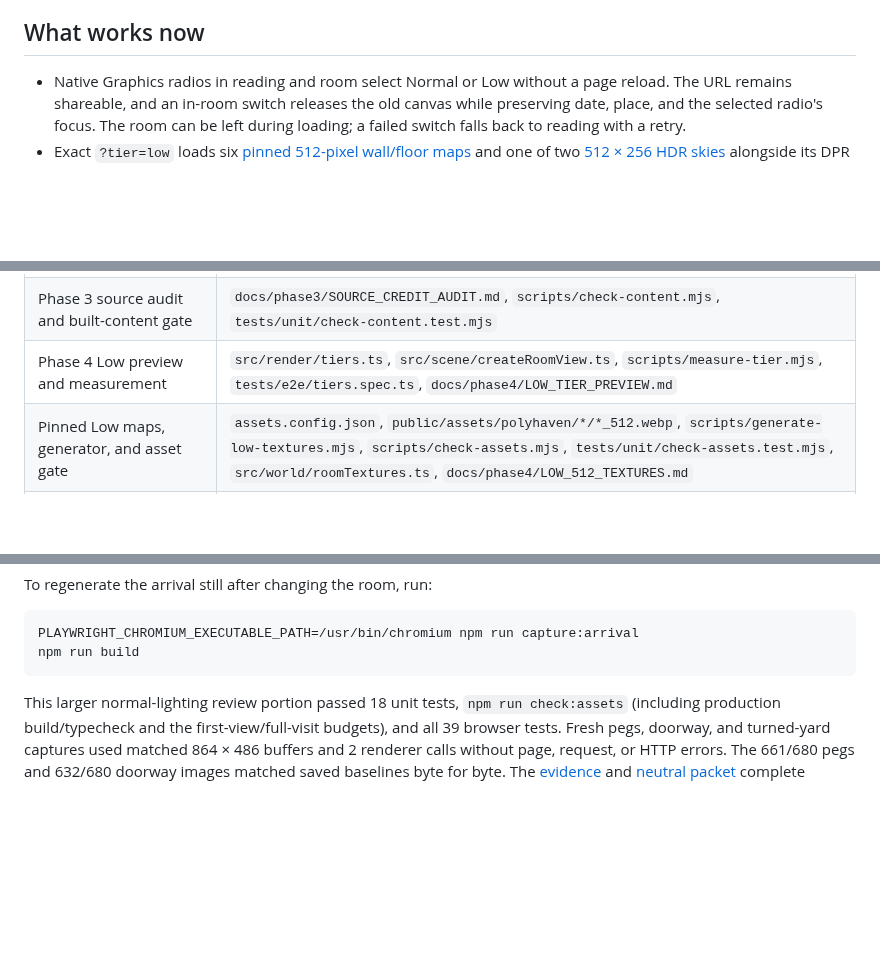
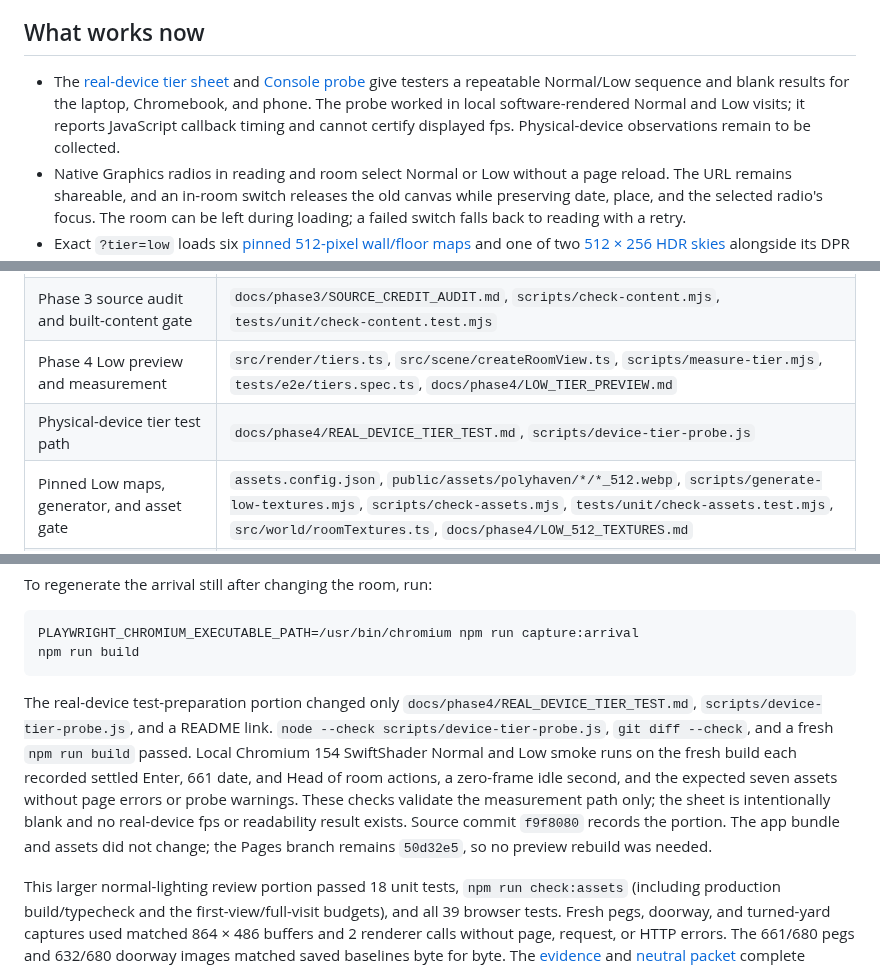
Before and after one commit to wangy113/after-632-gpt-sol-6, a Markdown page: HANDOFF.md, 3 parts joined by grey strips. GitHub-like rendering; blank space fills up the shorter version.

````diff
--- a/HANDOFF.md
+++ b/HANDOFF.md
@@ -32,6 +35,7 @@ The previous normal-lighting three-date review is complete. The [current texture
 
 ## What works now
 
+- The [real-device tier sheet](docs/phase4/REAL_DEVICE_TIER_TEST.md) and [Console probe](scripts/device-tier-probe.js) give testers a repeatable Normal/Low sequence and blank results for the laptop, Chromebook, and phone. The probe worked in local software-rendered Normal and Low visits; it reports JavaScript callback timing and cannot certify displayed fps. Physical-device observations remain to be collected.
 - Native Graphics radios in reading and room select Normal or Low without a page reload. The URL remains shareable, and an in-room switch releases the old canvas while preserving date, place, and the selected radio's focus. The room can be left during loading; a failed switch falls back to reading with a retry.
 - Exact `?tier=low` loads six [pinned 512-pixel wall/floor maps](docs/phase4/LOW_512_TEXTURES.md) and one of two [512 × 256 HDR skies](docs/phase4/LOW_512_SKIES.md) alongside its DPR 1 cap. The normal URL keeps 1k maps and sky. `npm run generate:low-textures` and `npm run generate:low-skies` verify derivatives from pinned originals; `npm run check:assets` verifies source and built bytes, hashes, dimensions, exact file sets, retained HDR highlights, and the first-view/full-site budgets. Browser checks confirm the exact seven requested assets for normal, Low, and the Low 1k-sky diagnostic.
 - [The Low preview](https://wangy113.github.io/after-632-gpt-sol-6/?tier=low) is an explicit DPR 1 room option; the normal URL keeps the 1.5 cap. [Matched measurements and images](docs/phase4/LOW_TIER_PREVIEW.md) record a 55.6% smaller drawing buffer in DPR 2 Chromium, unchanged sampled geometry/pass counts, and softer Low edges. The `measure:tier` command and DPR 2 browser regressions make this repeatable; automatic selection and real-device results remain open.
@@ -114,6 +118,7 @@ When the user supplies completed response sheets, synthesize what participants n
 | Reporting-exit content, template, and checks | `content/reporting.json`, `scripts/reporting.ts`, `exit.html`, `tests/e2e/reporting.spec.ts` |
 | Phase 3 source audit and built-content gate | `docs/phase3/SOURCE_CREDIT_AUDIT.md`, `scripts/check-content.mjs`, `tests/unit/check-content.test.mjs` |
 | Phase 4 Low preview and measurement | `src/render/tiers.ts`, `src/scene/createRoomView.ts`, `scripts/measure-tier.mjs`, `tests/e2e/tiers.spec.ts`, `docs/phase4/LOW_TIER_PREVIEW.md` |
+| Physical-device tier test path | `docs/phase4/REAL_DEVICE_TIER_TEST.md`, `scripts/device-tier-probe.js` |
 | Pinned Low maps, generator, and asset gate | `assets.config.json`, `public/assets/polyhaven/*/*_512.webp`, `scripts/generate-low-textures.mjs`, `scripts/check-assets.mjs`, `tests/unit/check-assets.test.mjs`, `src/world/roomTextures.ts`, `docs/phase4/LOW_512_TEXTURES.md` |
 | Pinned Low skies, generator, and matched captures | `assets.config.json`, `public/assets/polyhaven/sky/*_512.hdr`, `scripts/generate-low-skies.mjs`, `scripts/measure-low-sky.mjs`, `scripts/check-assets.mjs`, `src/scene/createRoomView.ts`, `docs/phase4/LOW_512_SKIES.md` |
 | Mobile audit and evidence | `docs/phase0/MOBILE_LAYOUT_AUDIT.md`, `docs/phase0/mobile-*.png` |
@@ -162,6 +167,8 @@ To regenerate the arrival still after changing the room, run:
 PLAYWRIGHT_CHROMIUM_EXECUTABLE_PATH=/usr/bin/chromium npm run capture:arrival
 npm run build
 ```
+
+The real-device test-preparation portion changed only `docs/phase4/REAL_DEVICE_TIER_TEST.md`, `scripts/device-tier-probe.js`, and a README link. `node --check scripts/device-tier-probe.js`, `git diff --check`, and a fresh `npm run build` passed. Local Chromium 154 SwiftShader Normal and Low smoke runs on the fresh build each recorded settled Enter, 661 date, and Head of room actions, a zero-frame idle second, and the expected seven assets without page errors or probe warnings. These checks validate the measurement path only; the sheet is intentionally blank and no real-device fps or readability result exists. Source commit `f9f8080` records the portion. The app bundle and assets did not change; the Pages branch remains `50d32e5`, so no preview rebuild was needed.
 
 This larger normal-lighting review portion passed 18 unit tests, `npm run check:assets` (including production build/typecheck and the first-view/full-visit budgets), and all 39 browser tests. Fresh pegs, doorway, and turned-yard captures used matched 864 × 486 buffers and 2 renderer calls without page, request, or HTTP errors. The 661/680 pegs and 632/680 doorway images matched saved baselines byte for byte. The [evidence](docs/phase0/GEOMETRY_BASELINE.md#completed-shadow-free-three-date-pegs-wall) and [neutral packet](docs/phase0/TEXTURED_REVIEW_PACKET.md) complete normal-lighting three-date images from four viewpoints, while the yard crown remains cropped and no participant meanings are claimed. No app or asset source changed; Pages remains `423de19`. Source evidence commit `711ce13` records the images, review packet, and decision.
 
````
Also changed, not shown: other parts of HANDOFF.md (+8 -5 lines).
